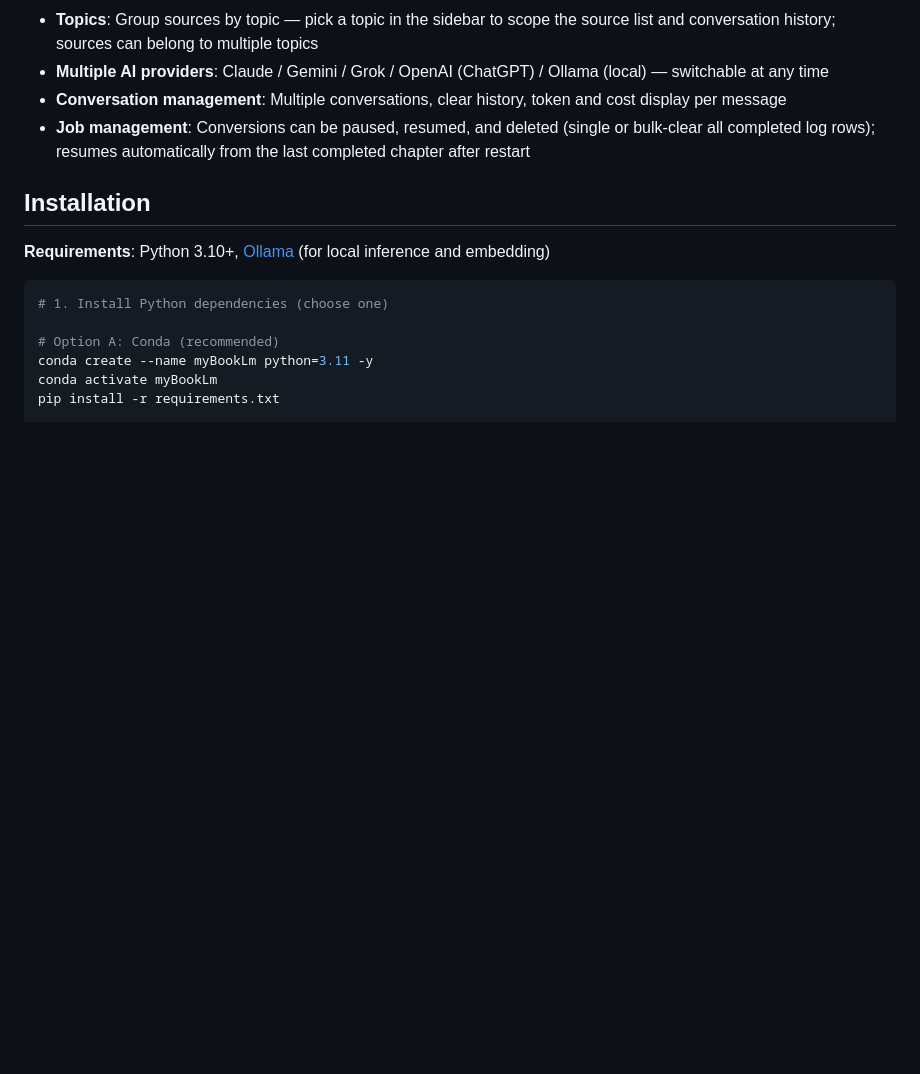
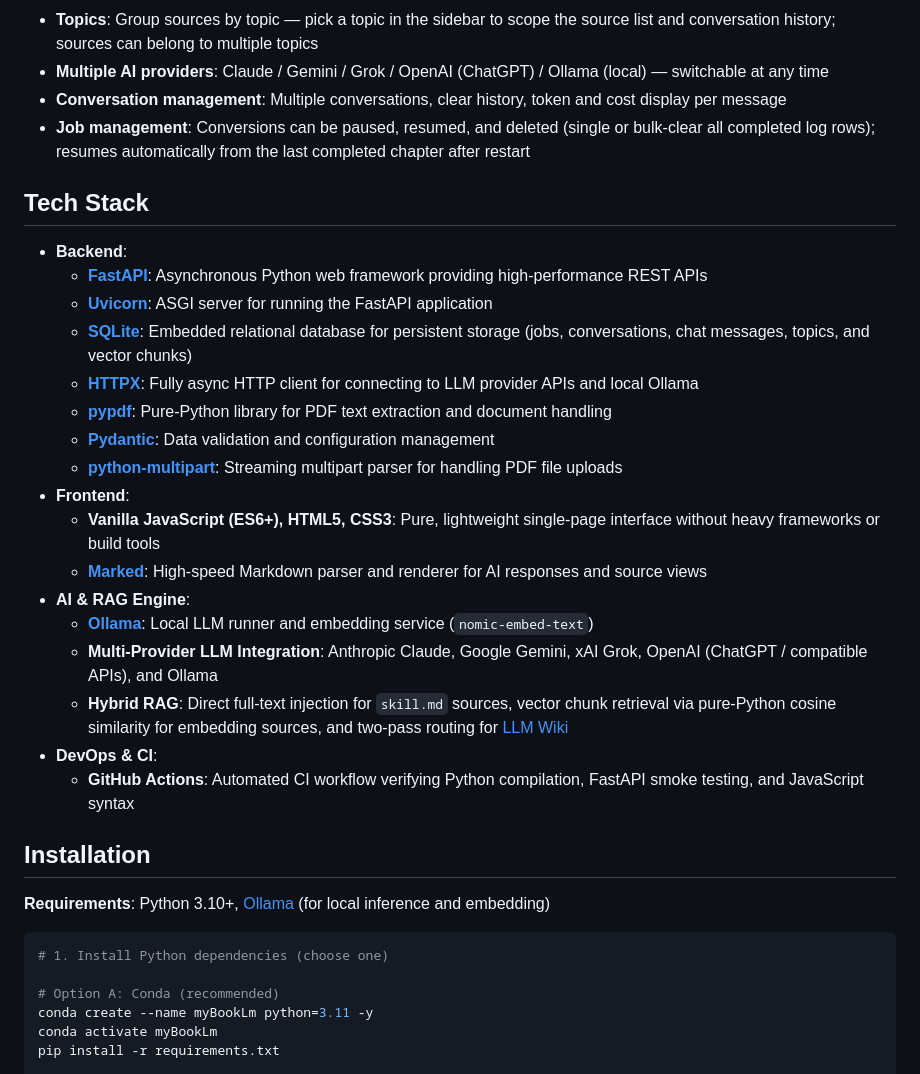
Before and after one commit to newesp/myBookLM, a Markdown page: README.md, the part around the change. Drawn GitHub-style; blank space fills up the shorter version.

Commit message:
Codex/add GitHub actions ci (#4)
* add github actions ci

* docs: add tech stack section to README

```diff
--- a/README.md
+++ b/README.md
@@ -13,6 +13,26 @@ A local alternative to NotebookLM. The purpose is not to replicate NotebookLM’
 - **Multiple AI providers**: Claude / Gemini / Grok / OpenAI (ChatGPT) / Ollama (local) — switchable at any time
 - **Conversation management**: Multiple conversations, clear history, token and cost display per message
 - **Job management**: Conversions can be paused, resumed, and deleted (single or bulk-clear all completed log rows); resumes automatically from the last completed chapter after restart
+
+## Tech Stack
+
+- **Backend**:
+  - **[FastAPI](https://fastapi.tiangolo.com/)**: Asynchronous Python web framework providing high-performance REST APIs
+  - **[Uvicorn](https://www.uvicorn.org/)**: ASGI server for running the FastAPI application
+  - **[SQLite](https://sqlite.org/)**: Embedded relational database for persistent storage (jobs, conversations, chat messages, topics, and vector chunks)
+  - **[HTTPX](https://www.python-httpx.org/)**: Fully async HTTP client for connecting to LLM provider APIs and local Ollama
+  - **[pypdf](https://pypdf.readthedocs.io/)**: Pure-Python library for PDF text extraction and document handling
+  - **[Pydantic](https://docs.pydantic.dev/)**: Data validation and configuration management
+  - **[python-multipart](https://andrew-d.github.io/python-multipart/)**: Streaming multipart parser for handling PDF file uploads
+- **Frontend**:
+  - **Vanilla JavaScript (ES6+), HTML5, CSS3**: Pure, lightweight single-page interface without heavy frameworks or build tools
+  - **[Marked](https://marked.js.org/)**: High-speed Markdown parser and renderer for AI responses and source views
+- **AI & RAG Engine**:
+  - **[Ollama](https://ollama.com/)**: Local LLM runner and embedding service (`nomic-embed-text`)
+  - **Multi-Provider LLM Integration**: Anthropic Claude, Google Gemini, xAI Grok, OpenAI (ChatGPT / compatible APIs), and Ollama
+  - **Hybrid RAG**: Direct full-text injection for `skill.md` sources, vector chunk retrieval via pure-Python cosine similarity for embedding sources, and two-pass routing for [LLM Wiki](backend/skills/llm-wiki/)
+- **DevOps & CI**:
+  - **GitHub Actions**: Automated CI workflow verifying Python compilation, FastAPI smoke testing, and JavaScript syntax
 
 ## Installation
 
```
